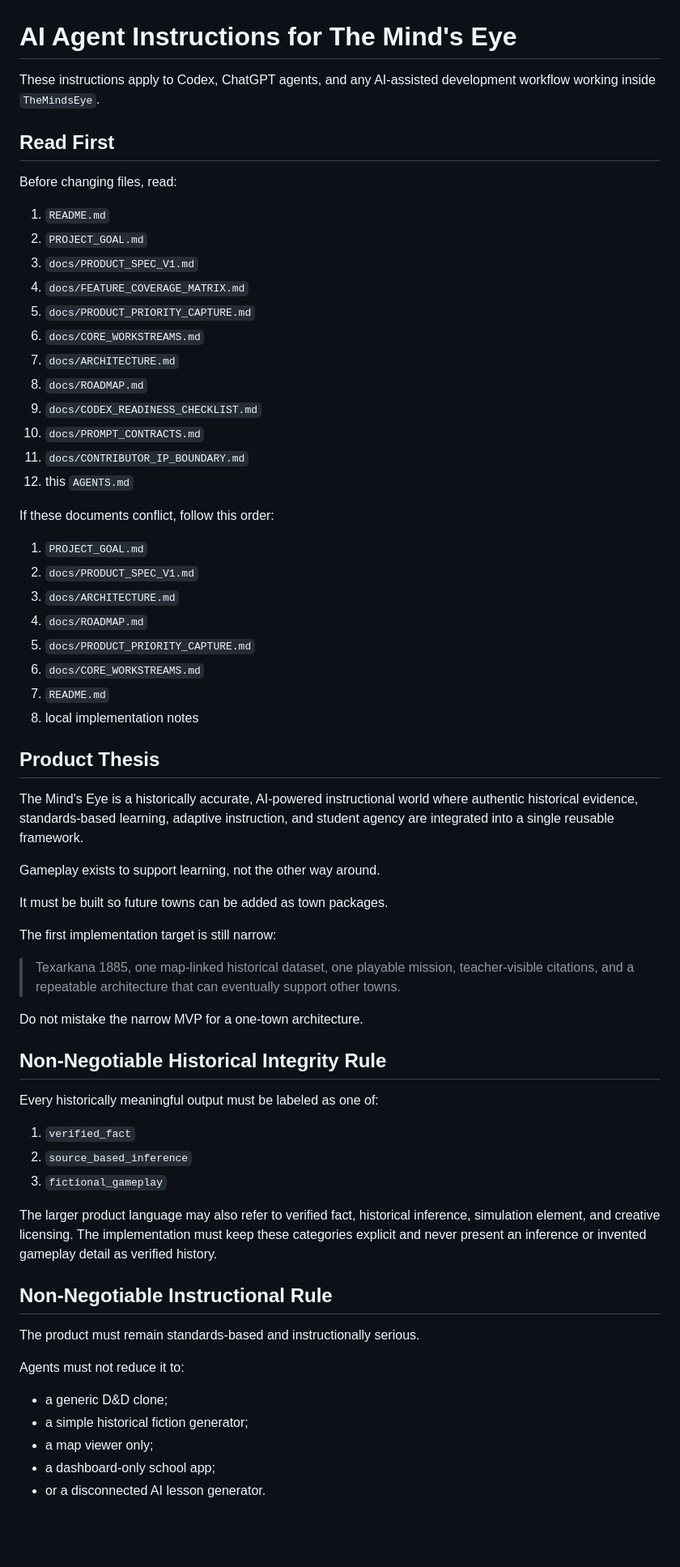
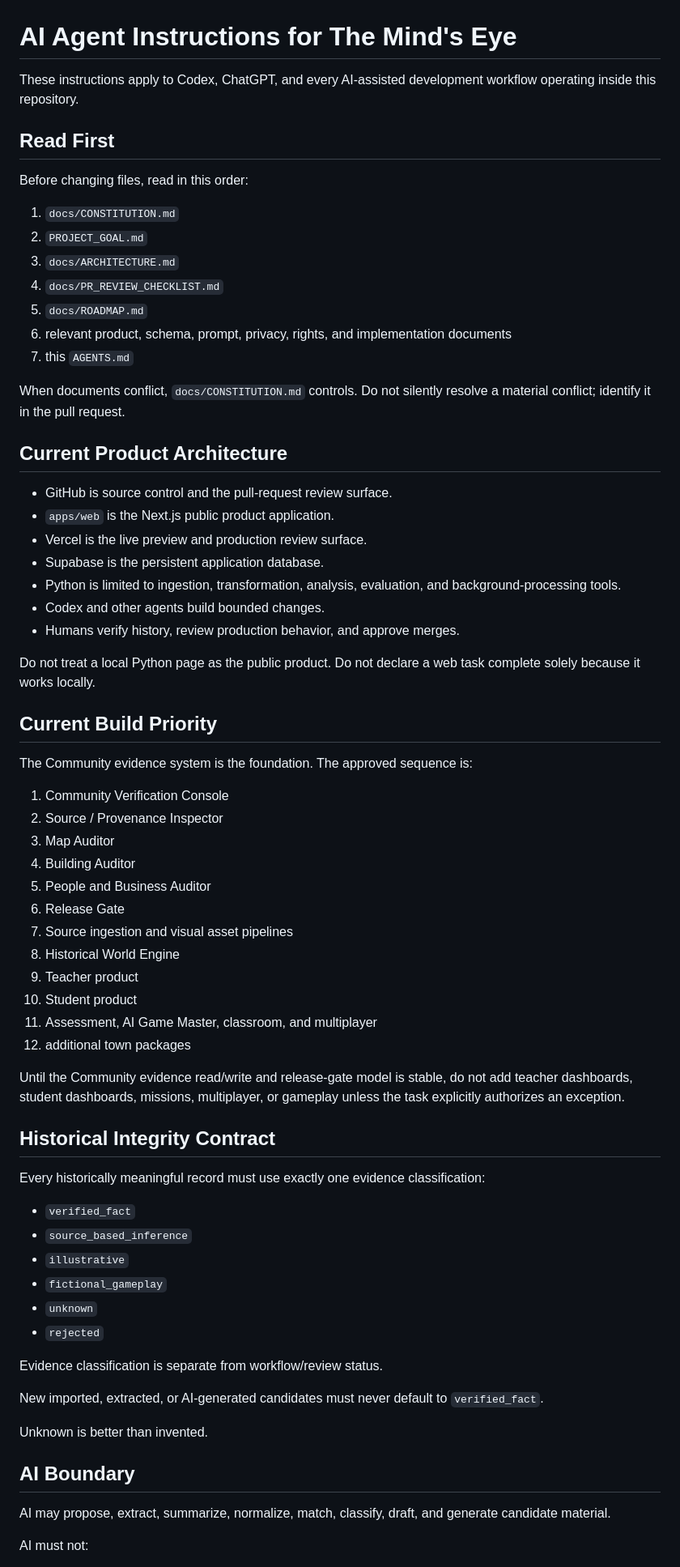
Before and after one commit to drbellschool/TheMindsEye, a Markdown page: AGENTS.md, the part around one of its changes. Shown at 81% size. GitHub-like rendering; blank space fills up the shorter version.

Commit message:
docs: bind agents to evidence-first constitution

```diff
--- a/AGENTS.md
+++ b/AGENTS.md
@@ -1,68 +1,72 @@
 # AI Agent Instructions for The Mind's Eye
 
-These instructions apply to Codex, ChatGPT agents, and any AI-assisted development workflow working inside `TheMindsEye`.
+These instructions apply to Codex, ChatGPT, and every AI-assisted development workflow operating inside this repository.
 
 ## Read First
 
-Before changing files, read:
+Before changing files, read in this order:
 
-1. `README.md`
+1. `docs/CONSTITUTION.md`
 2. `PROJECT_GOAL.md`
-3. `docs/PRODUCT_SPEC_V1.md`
-4. `docs/FEATURE_COVERAGE_MATRIX.md`
-5. `docs/PRODUCT_PRIORITY_CAPTURE.md`
-6. `docs/CORE_WORKSTREAMS.md`
-7. `docs/ARCHITECTURE.md`
-8. `docs/ROADMAP.md`
-9. `docs/CODEX_READINESS_CHECKLIST.md`
-10. `docs/PROMPT_CONTRACTS.md`
-11. `docs/CONTRIBUTOR_IP_BOUNDARY.md`
-12. this `AGENTS.md`
+3. `docs/ARCHITECTURE.md`
+4. `docs/PR_REVIEW_CHECKLIST.md`
+5. `docs/ROADMAP.md`
+6. relevant product, schema, prompt, privacy, rights, and implementation documents
+7. this `AGENTS.md`
 
-If these documents conflict, follow this order:
+When documents conflict, `docs/CONSTITUTION.md` controls. Do not silently resolve a material conflict; identify it in the pull request.
 
-1. `PROJECT_GOAL.md`
-2. `docs/PRODUCT_SPEC_V1.md`
-3. `docs/ARCHITECTURE.md`
-4. `docs/ROADMAP.md`
-5. `docs/PRODUCT_PRIORITY_CAPTURE.md`
-6. `docs/CORE_WORKSTREAMS.md`
-7. `README.md`
-8. local implementation notes
+## Current Product Architecture
 
-## Product Thesis
+- GitHub is source control and the pull-request review surface.
+- `apps/web` is the Next.js public product application.
+- Vercel is the live preview and production review surface.
+- Supabase is the persistent application database.
+- Python is limited to ingestion, transformation, analysis, evaluation, and background-processing tools.
+- Codex and other agents build bounded changes.
+- Humans verify history, review production behavior, and approve merges.
 
-The Mind's Eye is a historically accurate, AI-powered instructional world where authentic historical evidence, standards-based learning, adaptive instruction, and student agency are integrated into a single reusable framework.
+Do not treat a local Python page as the public product. Do not declare a web task complete solely because it works locally.
 
-Gameplay exists to support learning, not the other way around.
+## Current Build Priority
 
-It must be built so future towns can be added as town packages.
+The Community evidence system is the foundation. The approved sequence is:
 
-The first implementation target is still narrow:
+1. Community Verification Console
+2. Source / Provenance Inspector
+3. Map Auditor
+4. Building Auditor
+5. People and Business Auditor
+6. Release Gate
+7. Source ingestion and visual asset pipelines
+8. Historical World Engine
+9. Teacher product
+10. Student product
+11. Assessment, AI Game Master, classroom, and multiplayer
+12. additional town packages
 
-> Texarkana 1885, one map-linked historical dataset, one playable mission, teacher-visible citations, and a repeatable architecture that can eventually support other towns.
+Until the Community evidence read/write and release-gate model is stable, do not add teacher dashboards, student dashboards, missions, multiplayer, or gameplay unless the task explicitly authorizes an exception.
 
-Do not mistake the narrow MVP for a one-town architecture.
+## Historical Integrity Contract
 
-## Non-Negotiable Historical Integrity Rule
+Every historically meaningful record must use exactly one evidence classification:
 
-Every historically meaningful output must be labeled as one of:
+- `verified_fact`
+- `source_based_inference`
+- `illustrative`
+- `fictional_gameplay`
+- `unknown`
+- `rejected`
 
-1. `verified_fact`
-2. `source_based_inference`
-3. `fictional_gameplay`
+Evidence classification is separate from workflow/review status.
 
-The larger product language may also refer to verified fact, historical inference, simulation element, and creative licensing. The implementation must keep these categories explicit and never present an inference or invented gameplay detail as verified history.
+New imported, extracted, or AI-generated candidates must never default to `verified_fact`.
 
-## Non-Negotiable Instructional Rule
+Unknown is better than invented.
 
-The product must remain standards-based and instructionally serious.
+## AI Boundary
 
-Agents must not reduce it to:
+AI may propose, extract, summarize, normalize, match, classify, draft, and generate candidate material.
 
-- a generic D&D clone;
-- a simple historical fiction generator;
-- a map viewer only;
-- a dashboard-only school app;
-- or a disconnected AI lesson generator.
+AI must not:
 
```
Also changed, not shown: other parts of AGENTS.md (+91 -73 lines).
